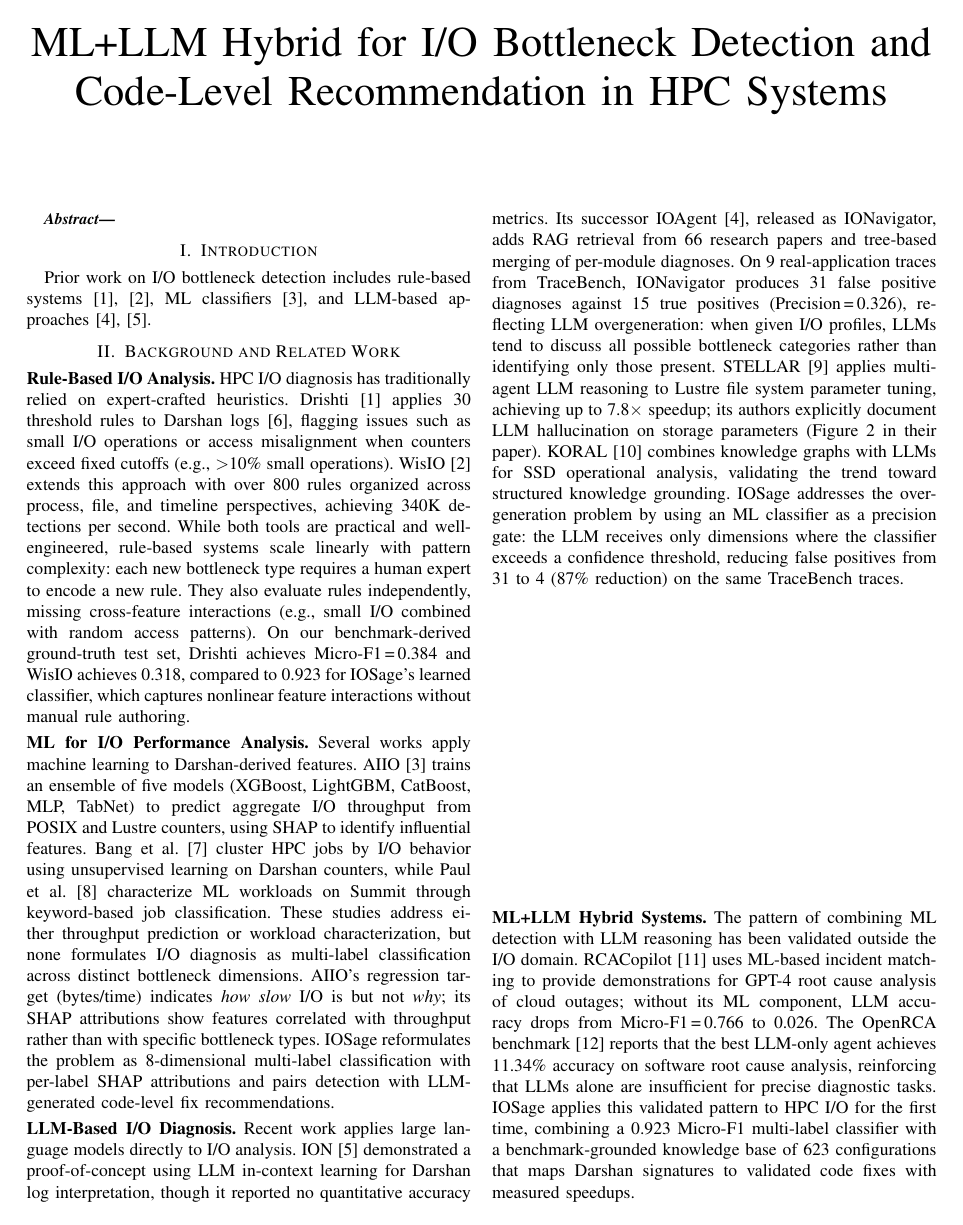
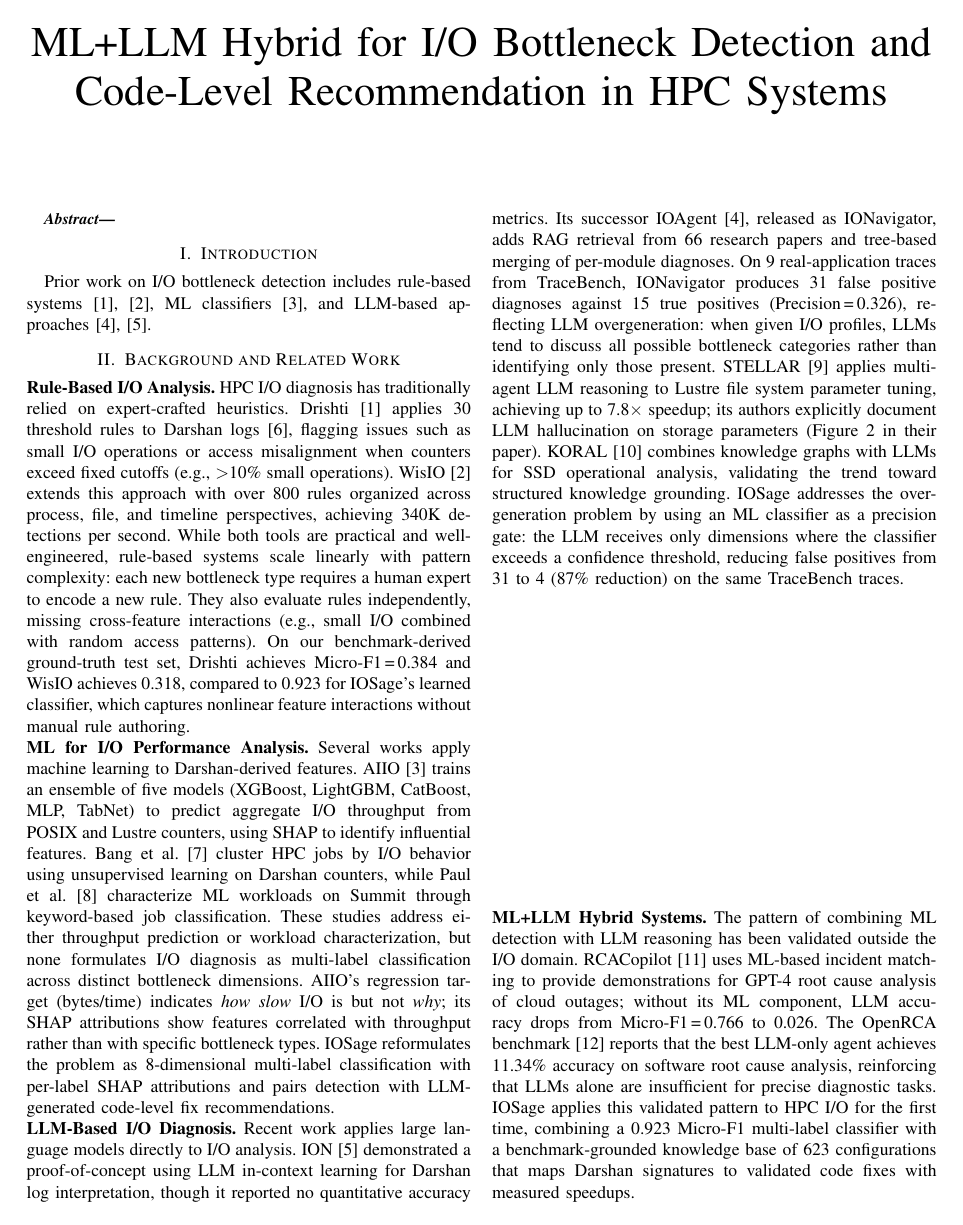
Before and after one commit to BanisharifM/IOSage, a LaTeX paper (paper/main.tex, which reads paper/sections/related_work.tex): page 1 of 3. The pictures show the PDF file paper/main.pdf that the author committed with the source.

Commit message:
Fix paragraph spacing: use par+noindent instead of smallskip

```diff
--- a/paper/sections/related_work.tex
+++ b/paper/sections/related_work.tex
@@ -19,8 +19,8 @@ On our benchmark-derived ground-truth test set, Drishti achieves
 Micro-F1\,=\,0.384 and WisIO achieves 0.318, compared to 0.923 for IOSage's
 learned classifier, which captures nonlinear feature interactions
 without manual rule authoring.
-
-\smallskip\noindent\textbf{ML for I/O Performance Analysis.}
+%
+\par\noindent\textbf{ML for I/O Performance Analysis.}
 Several works apply machine learning to Darshan-derived features.
 AIIO~\cite{dong2023aiio} trains an ensemble of five models (XGBoost,
 LightGBM, CatBoost, MLP, TabNet) to predict aggregate I/O throughput from
@@ -38,8 +38,8 @@ throughput rather than with specific bottleneck types.
 IOSage reformulates the problem as 8-dimensional multi-label classification
 with per-label SHAP attributions and pairs detection with
 LLM-generated code-level fix recommendations.
-
-\smallskip\noindent\textbf{LLM-Based I/O Diagnosis.}
+%
+\par\noindent\textbf{LLM-Based I/O Diagnosis.}
 Recent work applies large language models directly to I/O analysis.
 ION~\cite{egersdoerfer2024ion} demonstrated a proof-of-concept using LLM
 in-context learning for Darshan log interpretation, though it reported
@@ -62,8 +62,8 @@ IOSage addresses the overgeneration problem by using an ML classifier as a
 precision gate: the LLM receives only dimensions where the classifier
 exceeds a confidence threshold, reducing false positives from 31 to 4
 (87\% reduction) on the same TraceBench traces.
-
-\smallskip\noindent\textbf{ML+LLM Hybrid Systems.}
+%
+\par\noindent\textbf{ML+LLM Hybrid Systems.}
 The pattern of combining ML detection with LLM reasoning has been validated
 outside the I/O domain.
 RCACopilot~\cite{chen2024rcacopilot} uses ML-based incident matching to
```
Also changed, not shown: paper/main.pdf.
